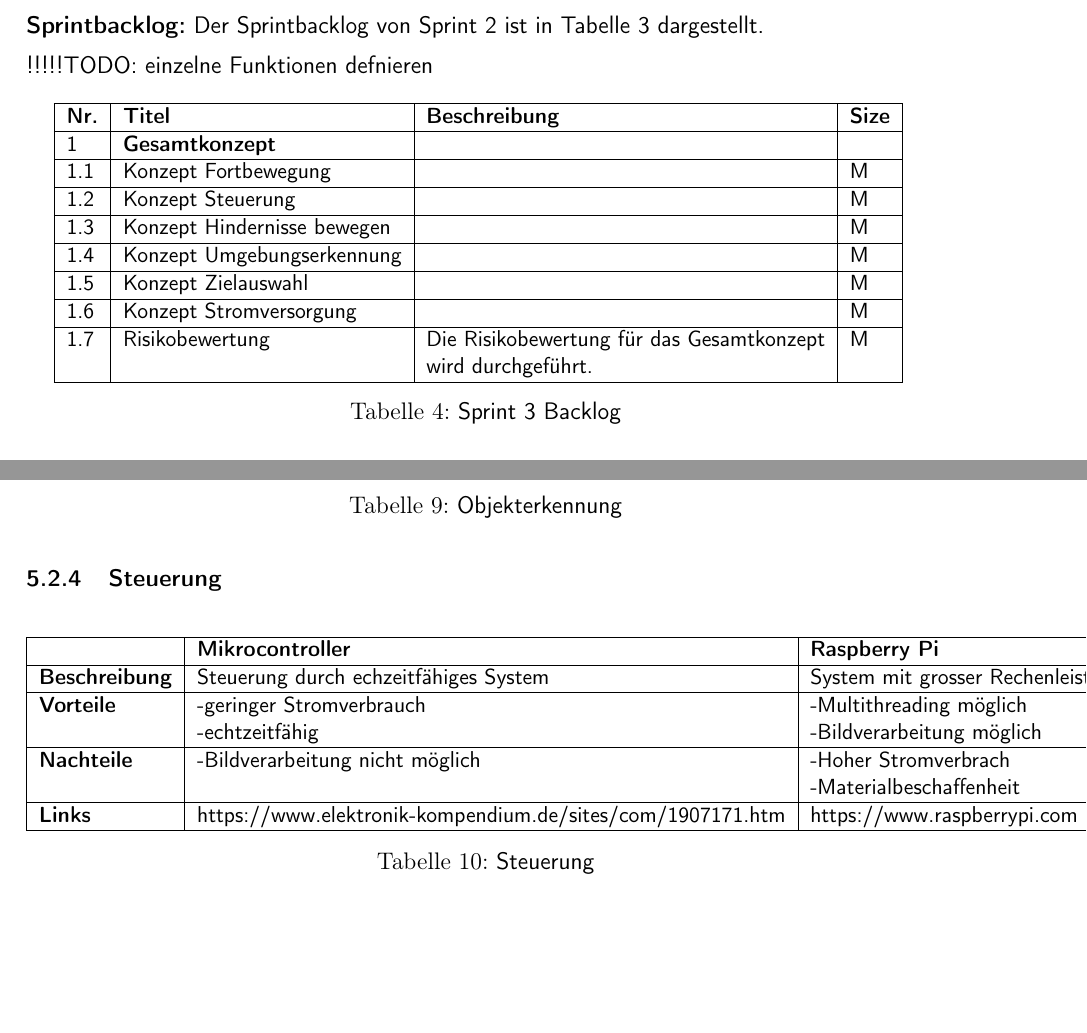
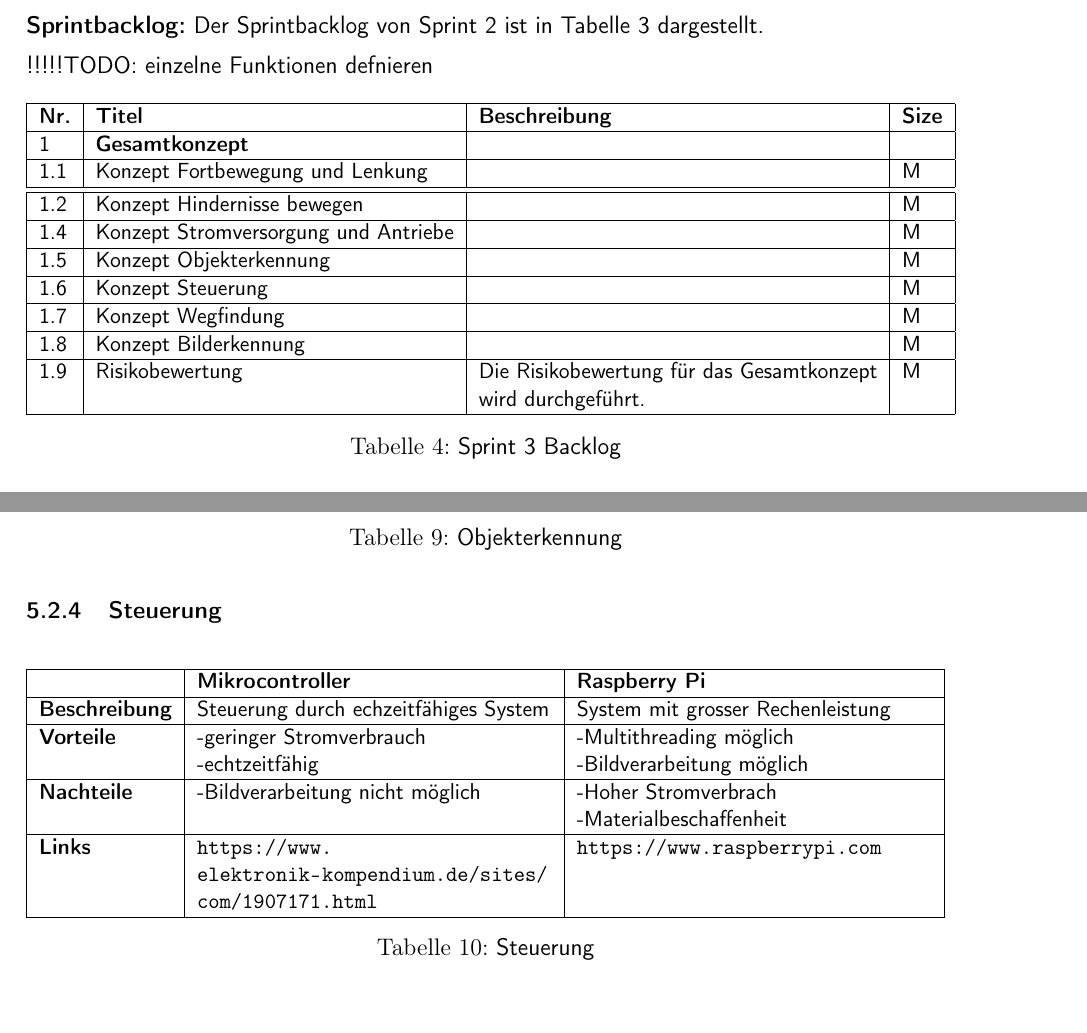
Before and after one commit to ameyer3/hslu-pren-1, a LaTeX document (main.tex, which reads parts/04-projektplanung.tex, parts/05-technologierecherchen.tex): two parts of pages 12 and 16 of 28, joined at a grey line, cut so that both start at the same text. Compiled offline with pdfLaTeX.

Commit message:
Changes from Overleaf

```diff
--- a/parts/04-projektplanung.tex
+++ b/parts/04-projektplanung.tex
@@ -157,19 +157,22 @@ In den folgenden Kapiteln wurden für jeden Sprint Sprintziele definiert und ein
   \hline
   1  & \textbf{Gesamtkonzept} &&\\
   \hline
-  1.1  & Konzept Fortbewegung & & M\\
+  1.1  & Konzept Fortbewegung und Lenkung & & M\\
     \hline
-  1.2 & Konzept Steuerung & & M\\
   \hline
-  1.3 & Konzept Hindernisse bewegen && M\\
+  1.2 & Konzept Hindernisse bewegen && M\\
   \hline
-  1.4 & Konzept Umgebungserkennung &  & M\\
+  1.4 & Konzept Stromversorgung und Antriebe &  & M\\
   \hline
-  1.5 & Konzept Zielauswahl &  & M\\
+  1.5 & Konzept Objekterkennung &  & M\\
   \hline
-  1.6 & Konzept Stromversorgung &  & M\\
+  1.6 & Konzept Steuerung &  & M\\
   \hline
-  1.7 & Risikobewertung & \makecell{Die Risikobewertung für das Gesamtkonzept\\ wird durchgeführt.}& M \\
+    1.7 & Konzept Wegfindung &  & M\\
+\hline
+    1.8 & Konzept Bilderkennung &  & M\\
+\hline
+  1.9    & Risikobewertung & \makecell{Die Risikobewertung für das Gesamtkonzept\\ wird durchgeführt.}& M \\
   \hline
 \end{tabular}
 \caption{Sprint 3 Backlog}
--- a/parts/05-technologierecherchen.tex
+++ b/parts/05-technologierecherchen.tex
@@ -101,7 +101,7 @@
 \begin{table}[H]
 \centering
 \small
-\begin{tabular}{|l|l|l|}
+\begin{tabularx}{\textwidth}{|l|X|X|}
 \hline
   \textbf{} & \textbf{Mikrocontroller} & \textbf{Raspberry Pi} \\
   \hline
@@ -111,9 +111,9 @@
   \hline
   \textbf{Nachteile} & \makecell{-Bildverarbeitung nicht möglich} & \makecell{-Hoher Stromverbrach\\-Materialbeschaffenheit}\\
   \hline
-  \textbf{Links} & https://www.elektronik-kompendium.de/sites/com/1907171.htm& https://www.raspberrypi.com\\
+  \textbf{Links} & \url{https://www.elektronik-kompendium.de/sites/com/1907171.html} & \url{https://www.raspberrypi.com}\\
   \hline
-\end{tabular}
+\end{tabularx}
 \caption{Steuerung}
 \label{table:et-object-detection-compare}
 \end{table}
```
Also changed, not shown: parts/05-technologierecherchen.tex (2 more changed lines).
